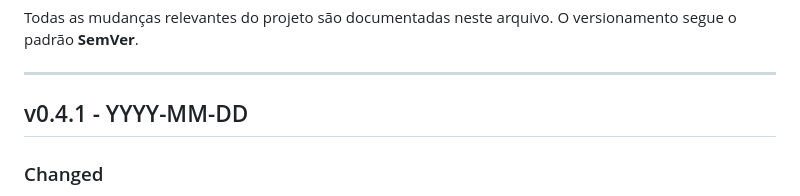
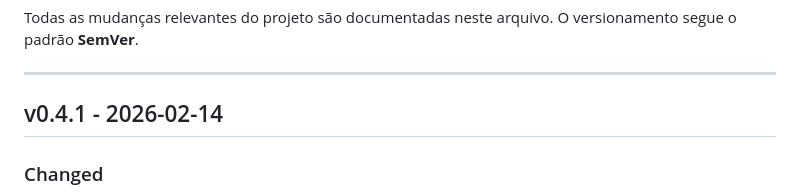
Before and after one commit to JonasFarias93/expansao360, a Markdown page: CHANGELOG.md, the part around the change. GitHub-like rendering.

Commit message:
docs(CHANCELOG) correção da data do arquivo CHANGLOG.md

```diff
--- a/CHANGELOG.md
+++ b/CHANGELOG.md
@@ -4,7 +4,7 @@ Todas as mudanças relevantes do projeto são documentadas neste arquivo.
 O versionamento segue o padrão **SemVer**.
 
 ---
-## v0.4.1 - YYYY-MM-DD
+## v0.4.1 - 2026-02-14
 
 ### Changed
 - Reset estrutural de migrations após split definitivo
```
